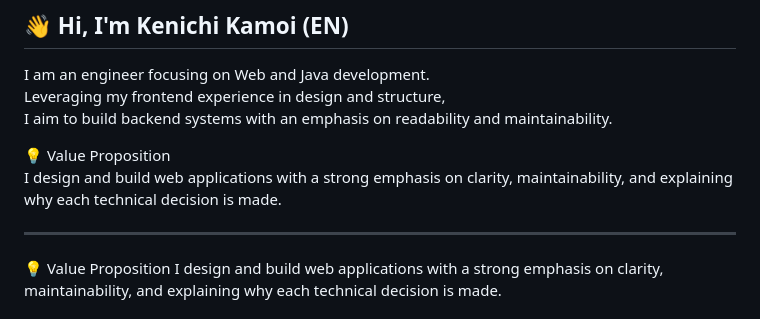
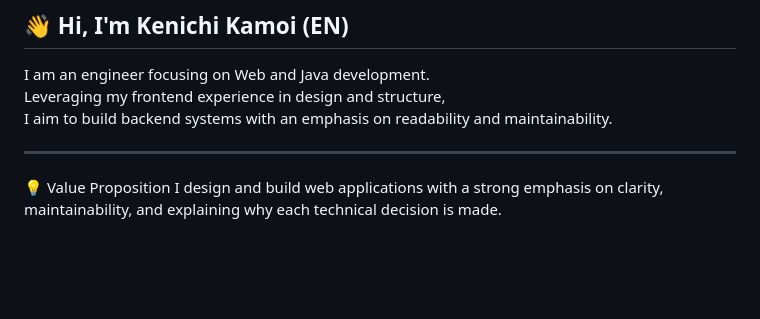
Before and after one commit to kamoi-kenichi/portfolio-website, a Markdown page: README.md, the part around one of its changes. GitHub-like rendering; blank space fills up the shorter version.

Commit message:
Update README more

```diff
--- a/README.md
+++ b/README.md
@@ -7,9 +7,6 @@ Web / Java を軸に学習中のエンジニアです。
 I am an engineer focusing on Web and Java development.
 Leveraging my frontend experience in design and structure,
 I aim to build backend systems with an emphasis on readability and maintainability.
-
-💡 Value Proposition
-I design and build web applications with a strong emphasis on clarity, maintainability, and explaining why each technical decision is made.
 
 ---
 
```
Also changed, not shown: other parts of README.md (+7 -1 lines).
